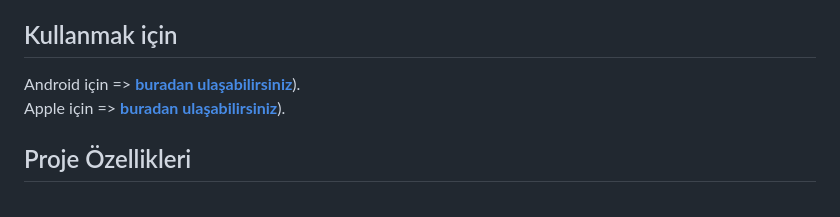
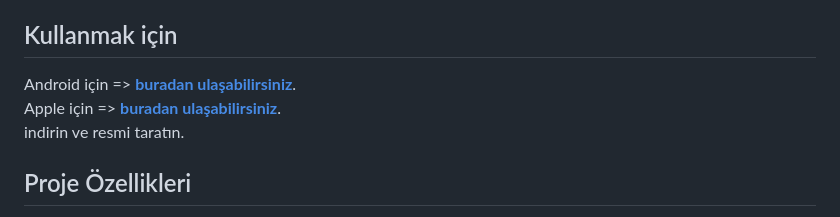
Before and after one commit to Ahmetakaslan/Yaz-l-m-M-hendisi-G-ncel-Konular, a Markdown page: README.md, the part around the change. Drawn GitHub-style.

```diff
--- a/README.md
+++ b/README.md
@@ -13,8 +13,9 @@ Proje, **OverlyApp** gibi bir uygulama kullanılarak geliştirilmiştir. Uygulam
 Bu uygulamayı kullanabilmek için **OverlyApp**'i mobil cihazınıza indirmeniz gerekmektedir. Sonrasında, projenin web sitesine giriş yaparak kayıt olmalı ve ekranda görünen 2D görselleri **OverlyApp** üzerinden taratarak artırılmış gerçeklik deneyimini başlatabilirsiniz.
 
 ## Kullanmak için
-Android için => [**buradan ulaşabilirsiniz**](https://play.google.com/store/apps/details?id=com.Overly.Cloud)).
-Apple için => [**buradan ulaşabilirsiniz**](https://apps.apple.com/lk/app/overly/id917343353)).
+Android için => [**buradan ulaşabilirsiniz**](https://play.google.com/store/apps/details?id=com.Overly.Cloud).
+Apple için => [**buradan ulaşabilirsiniz**](https://apps.apple.com/lk/app/overly/id917343353).
+indirin ve resmi taratın.
 
 ## Proje Özellikleri
 - AR (Artırılmış Gerçeklik) desteği ile etkileşimli labirent oyunu
```
